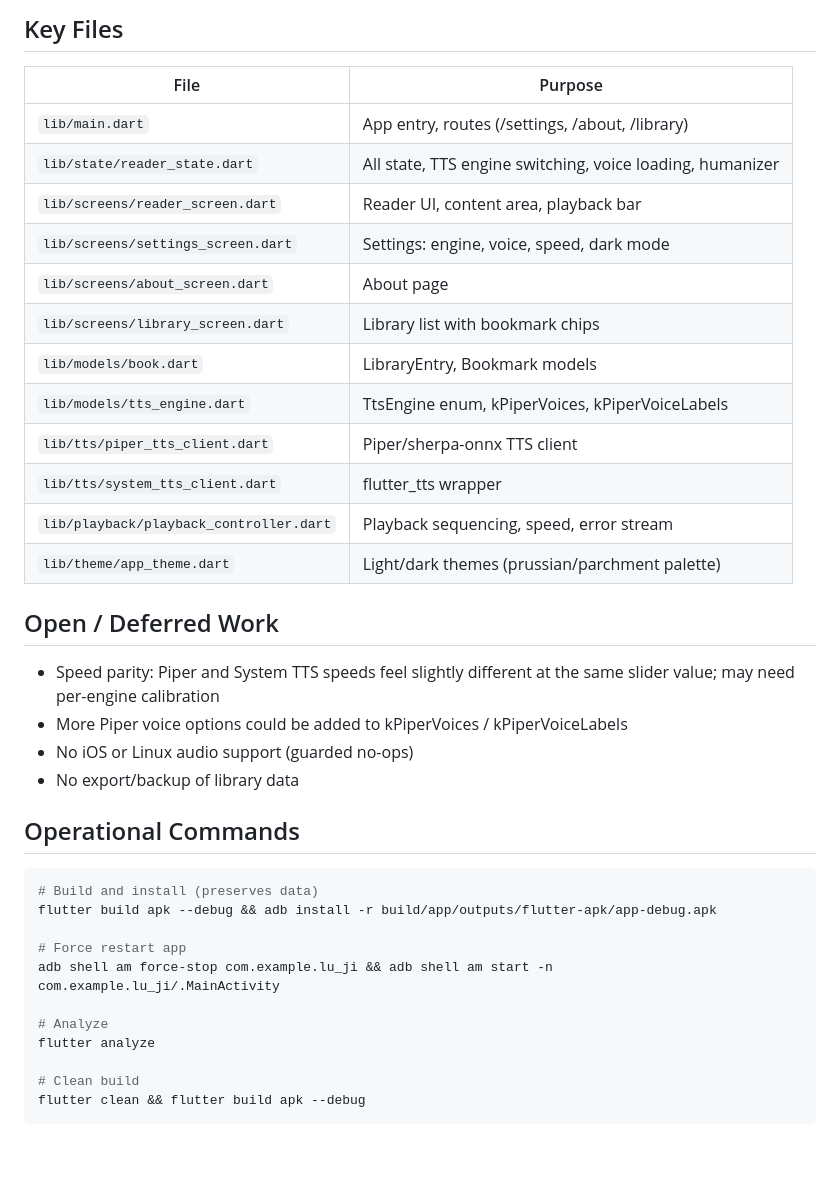
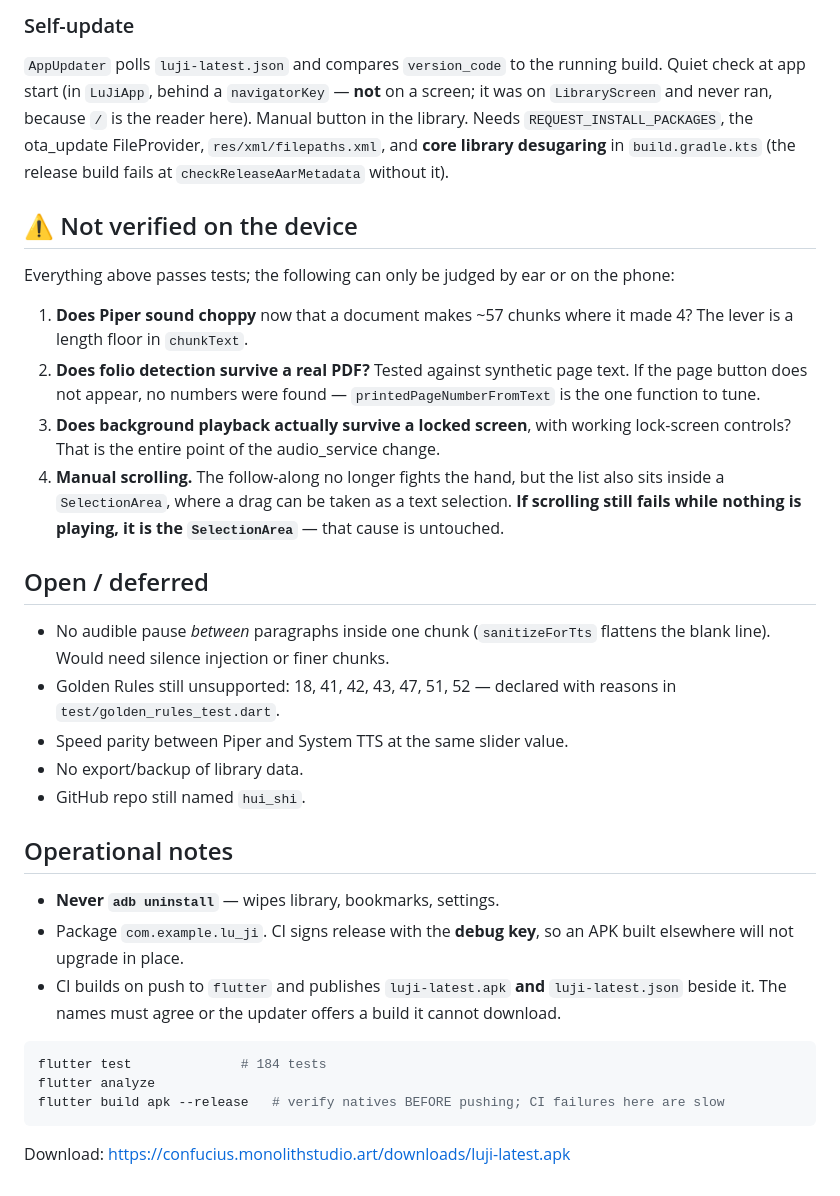
Before and after one commit to easpengren/hui_shi, a Markdown page: docs/HANDOFF.md, the part around one of its changes. Rendered like a GitHub page; blank space fills up the shorter version.

````diff
--- a/docs/HANDOFF.md
+++ b/docs/HANDOFF.md
@@ -40,37 +82,48 @@ App is fully functional on Pixel 9a. Debug APK installed. All core features work
 
-## Key Files
-| File | Purpose |
-|------|---------|
-| `lib/main.dart` | App entry, routes (/settings, /about, /library) |
-| `lib/state/reader_state.dart` | All state, TTS engine switching, voice loading, humanizer |
-| `lib/screens/reader_screen.dart` | Reader UI, content area, playback bar |
-| `lib/screens/settings_screen.dart` | Settings: engine, voice, speed, dark mode |
-| `lib/screens/about_screen.dart` | About page |
-| `lib/screens/library_screen.dart` | Library list with bookmark chips |
-| `lib/models/book.dart` | LibraryEntry, Bookmark models |
-| `lib/models/tts_engine.dart` | TtsEngine enum, kPiperVoices, kPiperVoiceLabels |
-| `lib/tts/piper_tts_client.dart` | Piper/sherpa-onnx TTS client |
-| `lib/tts/system_tts_client.dart` | flutter_tts wrapper |
-| `lib/playback/playback_controller.dart` | Playback sequencing, speed, error stream |
-| `lib/theme/app_theme.dart` | Light/dark themes (prussian/parchment palette) |
+### Self-update
+`AppUpdater` polls `luji-latest.json` and compares `version_code` to the running
+build. Quiet check at app start (in `LuJiApp`, behind a `navigatorKey` — **not** on
+a screen; it was on `LibraryScreen` and never ran, because `/` is the reader here).
+Manual button in the library. Needs `REQUEST_INSTALL_PACKAGES`, the ota_update
+FileProvider, `res/xml/filepaths.xml`, and **core library desugaring** in
+`build.gradle.kts` (the release build fails at `checkReleaseAarMetadata` without it).
 
-## Open / Deferred Work
-- Speed parity: Piper and System TTS speeds feel slightly different at the same slider value; may need per-engine calibration
-- More Piper voice options could be added to kPiperVoices / kPiperVoiceLabels
-- No iOS or Linux audio support (guarded no-ops)
-- No export/backup of library data
+## ⚠ Not verified on the device
+Everything above passes tests; the following can only be judged by ear or on the
+phone:
+1. **Does Piper sound choppy** now that a document makes ~57 chunks where it made 4?
+   The lever is a length floor in `chunkText`.
+2. **Does folio detection survive a real PDF?** Tested against synthetic page text.
+   If the page button does not appear, no numbers were found — `printedPageNumberFromText`
+   is the one function to tune.
+3. **Does background playback actually survive a locked screen**, with working
+   lock-screen controls? That is the entire point of the audio_service change.
+4. **Manual scrolling.** The follow-along no longer fights the hand, but the list also
+   sits inside a `SelectionArea`, where a drag can be taken as a text selection.
+   **If scrolling still fails while nothing is playing, it is the `SelectionArea`** —
+   that cause is untouched.
 
-## Operational Commands
+## Open / deferred
+- No audible pause *between* paragraphs inside one chunk (`sanitizeForTts` flattens
+  the blank line). Would need silence injection or finer chunks.
+- Golden Rules still unsupported: 18, 41, 42, 43, 47, 51, 52 — declared with reasons
+  in `test/golden_rules_test.dart`.
+- Speed parity between Piper and System TTS at the same slider value.
+- No export/backup of library data.
+- GitHub repo still named `hui_shi`.
+
+## Operational notes
+- **Never `adb uninstall`** — wipes library, bookmarks, settings.
+- Package `com.example.lu_ji`. CI signs release with the **debug key**, so an APK
+  built elsewhere will not upgrade in place.
+- CI builds on push to `flutter` and publishes `luji-latest.apk` **and**
+  `luji-latest.json` beside it. The names must agree or the updater offers a build it
+  cannot download.
+
 ```bash
-# Build and install (preserves data)
-flutter build apk --debug && adb install -r build/app/outputs/flutter-apk/app-debug.apk
+flutter test              # 184 tests
+flutter analyze
+flutter build apk --release   # verify natives BEFORE pushing; CI failures here are slow
+```
 
-# Force restart app
-adb shell am force-stop com.example.lu_ji && adb shell am start -n com.example.lu_ji/.MainActivity
-
-# Analyze
-flutter analyze
-
-# Clean build
-flutter clean && flutter build apk --debug
-```
+Download: https://confucius.monolithstudio.art/downloads/luji-latest.apk
````
Also changed, not shown: other parts of docs/HANDOFF.md (+75 -33 lines).
